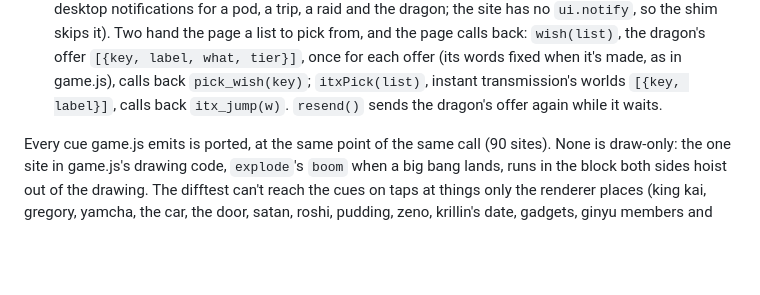
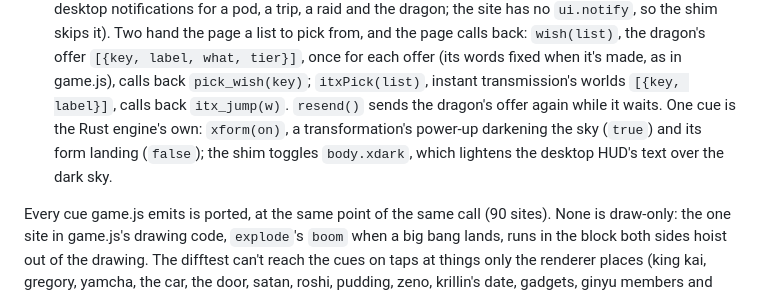
Before and after one commit to highskore/idle-fighterz, a Markdown page: rust/HUD.md, the part around the change. Rendered like a GitHub page; blank space fills up the shorter version.

```diff
--- a/rust/HUD.md
+++ b/rust/HUD.md
@@ -86,7 +86,8 @@ pixels (`st.toBuf(e)`); taps and beams are hit-tested in these.
   pick from, and the page calls back: `wish(list)`, the dragon's offer `[{key, label, what, tier}]`, once for each
   offer (its words fixed when it's made, as in game.js), calls back `pick_wish(key)`; `itxPick(list)`, instant
   transmission's worlds `[{key, label}]`, calls back `itx_jump(w)`. `resend()` sends the dragon's offer again while it
-  waits.
+  waits. One cue is the Rust engine's own: `xform(on)`, a transformation's power-up darkening the sky (`true`) and its
+  form landing (`false`); the shim toggles `body.xdark`, which lightens the desktop HUD's text over the dark sky.
 
 Every cue game.js emits is ported, at the same point of the same call (90 sites). None is draw-only: the one site in
 game.js's drawing code, `explode`'s `boom` when a big bang lands, runs in the block both sides hoist out of the drawing.
```
Also changed, not shown: rust/PLAN.md (+5 -1 lines).
